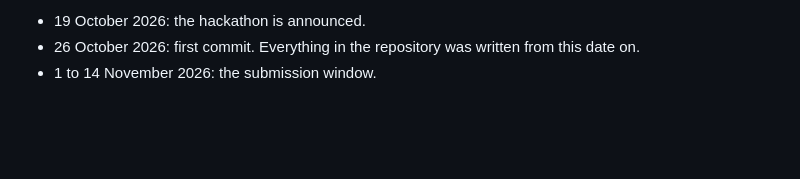
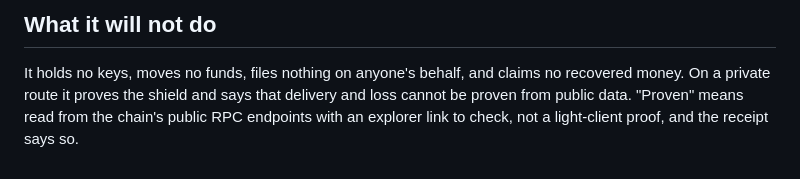
Before and after one commit to AustinChris1/quittance, a Markdown page: docs/SUBMISSION.md, the part around one of its changes. Rendered like a GitHub page; blank space fills up the shorter version.

```diff
--- a/docs/SUBMISSION.md
+++ b/docs/SUBMISSION.md
@@ -77,4 +65,7 @@ the dates so nobody has to infer them:
 
-- 19 October 2026: the hackathon is announced.
-- 26 October 2026: first commit. Everything in the repository was written from this date on.
-- 1 to 14 November 2026: the submission window.
+## What it will not do
+
+It holds no keys, moves no funds, files nothing on anyone's behalf, and claims no recovered money.
+On a private route it proves the shield and says that delivery and loss cannot be proven from
+public data. "Proven" means read from the chain's public RPC endpoints with an explorer link to
+check, not a light-client proof, and the receipt says so.
```
Also changed, not shown: other parts of docs/SUBMISSION.md (+50 -62 lines), README.md (+16 -10 lines), apps/web/DESIGN.md (deleted, +0 -77 lines), apps/web/PRODUCT.md (deleted, +0 -61 lines), brand/README.md (+1 -0 lines), brand/social-card-1200x630.png, 6 other files.
